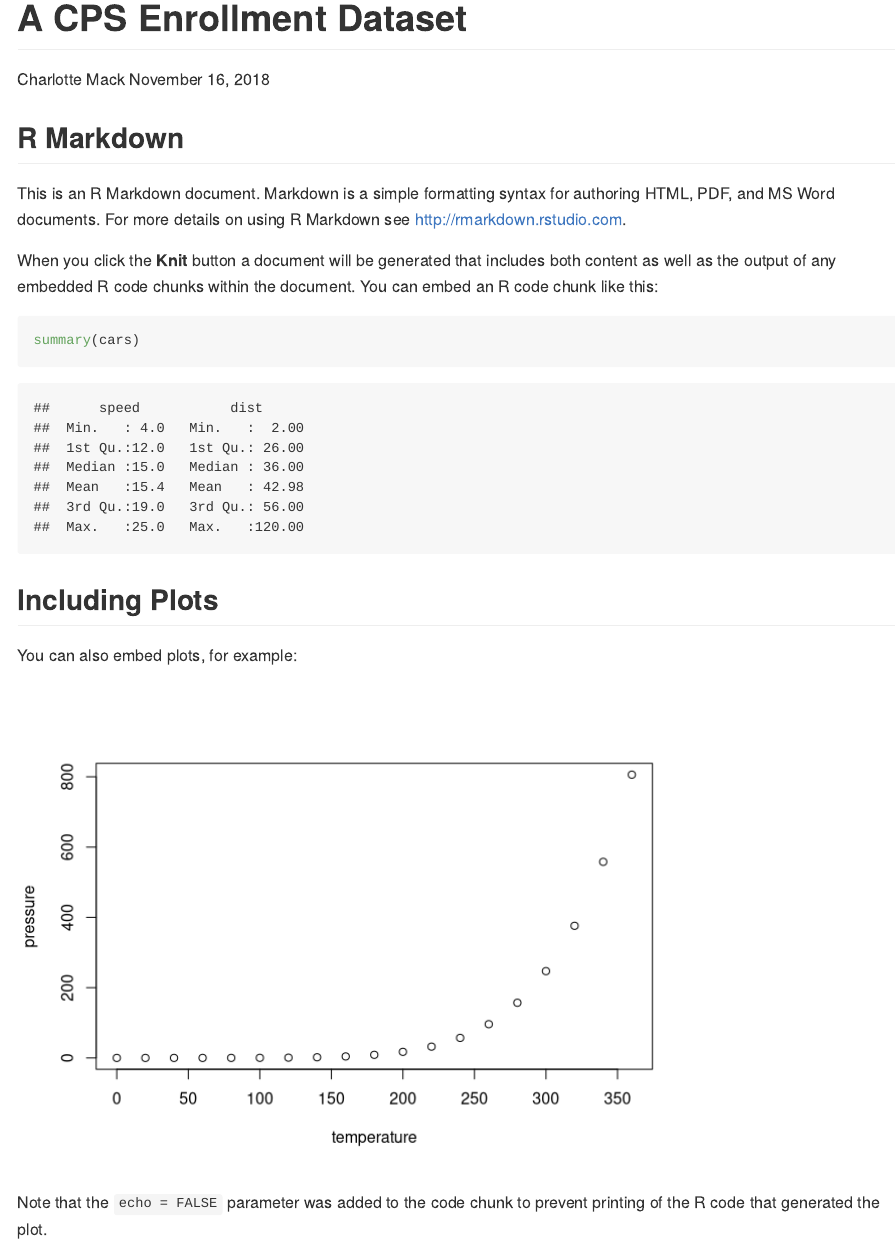
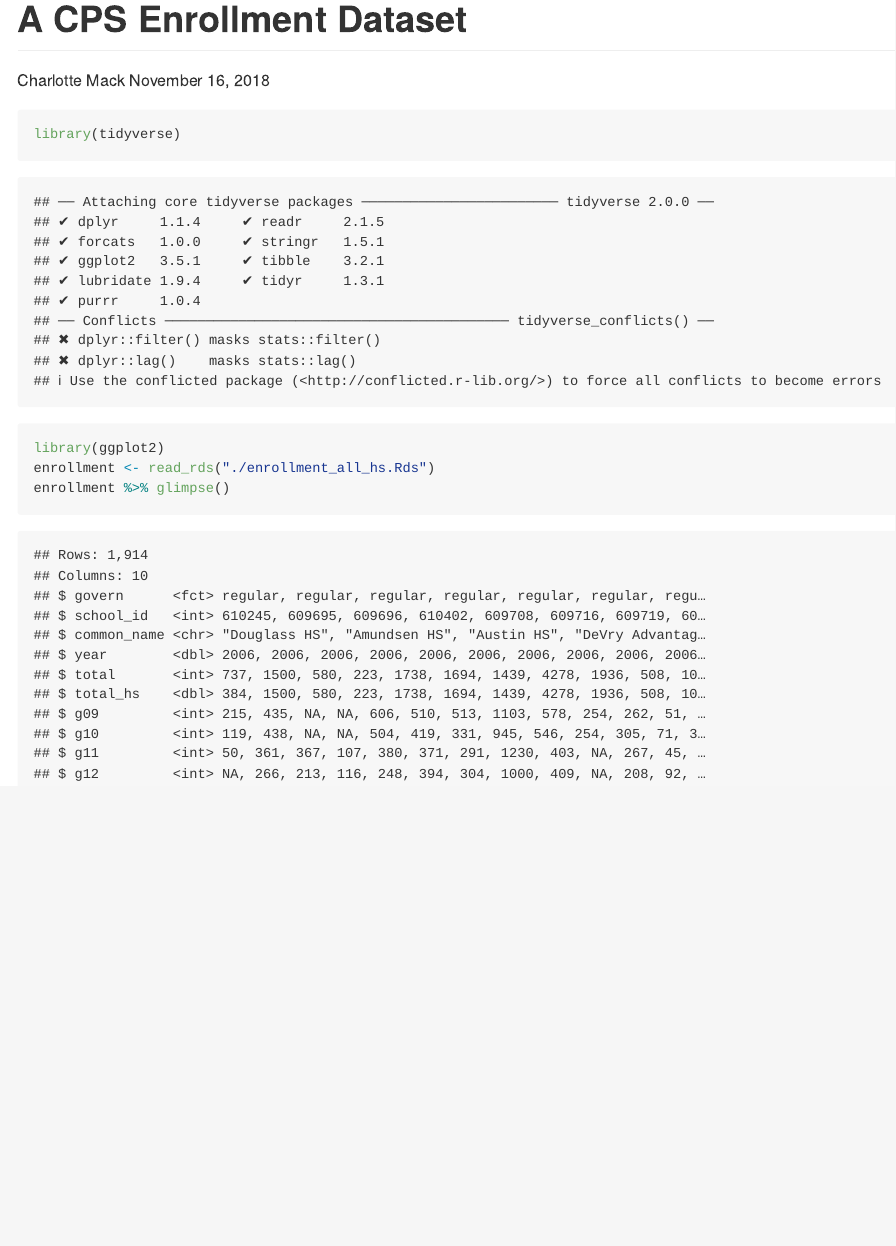
Before and after one commit to cymack/CPSenrollment, an R Markdown document (CPSenrollment.Rmd): the page in a window 1100 px wide, from its top. Rendered offline with R 4.5, knitr and Pandoc, with nearby package versions.

Commit message:
init my content

````diff
--- a/CPSenrollment.Rmd
+++ b/CPSenrollment.Rmd
@@ -10,22 +10,9 @@ output: github_document
 knitr::opts_chunk$set(echo = TRUE)
 ```
 
-## R Markdown
-
-This is an R Markdown document. Markdown is a simple formatting syntax for authoring HTML, PDF, and MS Word documents. For more details on using R Markdown see <http://rmarkdown.rstudio.com>.
-
-When you click the **Knit** button a document will be generated that includes both content as well as the output of any embedded R code chunks within the document. You can embed an R code chunk like this:
-
-```{r cars}
-summary(cars)
+```{r }
+library(tidyverse)
+library(ggplot2)
+enrollment <- read_rds("./enrollment_all_hs.Rds")
+enrollment %>% glimpse()
 ```
-
-## Including Plots
-
-You can also embed plots, for example:
-
-```{r pressure, echo=FALSE}
-plot(pressure)
-```
-
-Note that the `echo = FALSE` parameter was added to the code chunk to prevent printing of the R code that generated the plot.
````
Also changed, not shown: CPSenrollment.md.
